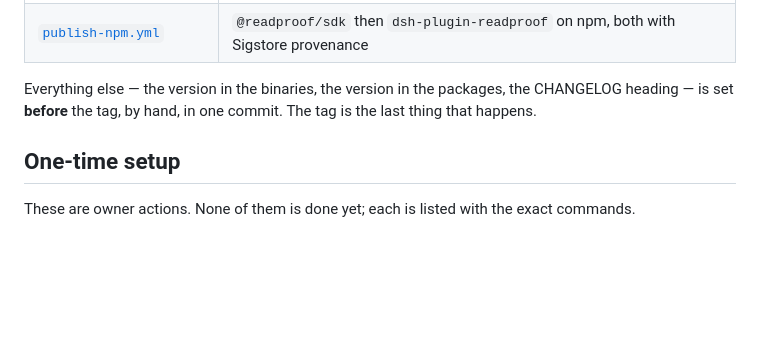
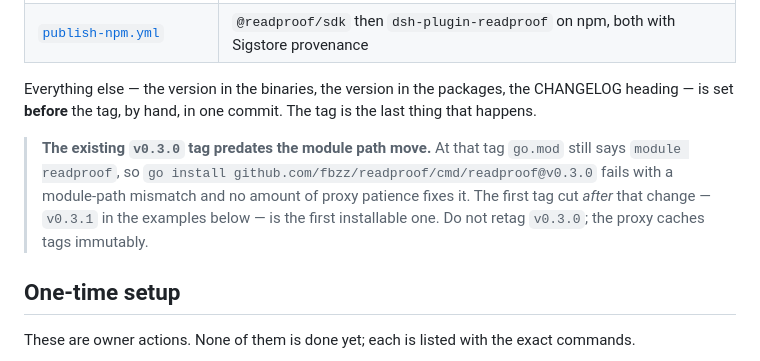
Before and after one commit to fbzz/readproof, a Markdown page: docs/releasing.md, the part around the change. Rendered like a GitHub page; blank space fills up the shorter version.

Commit message:
release: warn that v0.3.0 predates the module path move
`go install github.com/fbzz/readproof/cmd/readproof@v0.3.0` cannot work:
go.mod at that tag still declares `module readproof`, and the proxy
caches tags immutably, so retagging is not an escape either. The first
tag cut after the path move is the first installable one, and it is worth
one paragraph now rather than a confused bug report on launch day.

Co-Authored-By: Claude Opus <noreply@anthropic.com>

```diff
--- a/docs/releasing.md
+++ b/docs/releasing.md
@@ -11,6 +11,14 @@ watch for it:
 Everything else — the version in the binaries, the version in the packages,
 the CHANGELOG heading — is set **before** the tag, by hand, in one commit.
 The tag is the last thing that happens.
+
+> **The existing `v0.3.0` tag predates the module path move.** At that tag
+> `go.mod` still says `module readproof`, so
+> `go install github.com/fbzz/readproof/cmd/readproof@v0.3.0` fails with a
+> module-path mismatch and no amount of proxy patience fixes it. The first
+> tag cut *after* that change — `v0.3.1` in the examples below — is the
+> first installable one. Do not retag `v0.3.0`; the proxy caches tags
+> immutably.
 
 ## One-time setup
 
```
